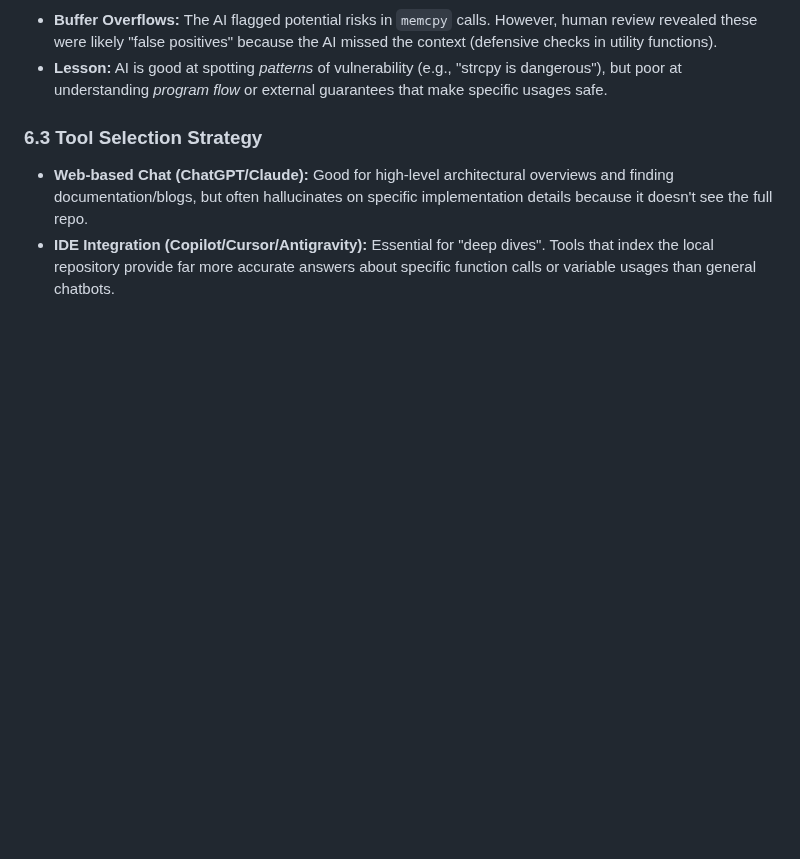
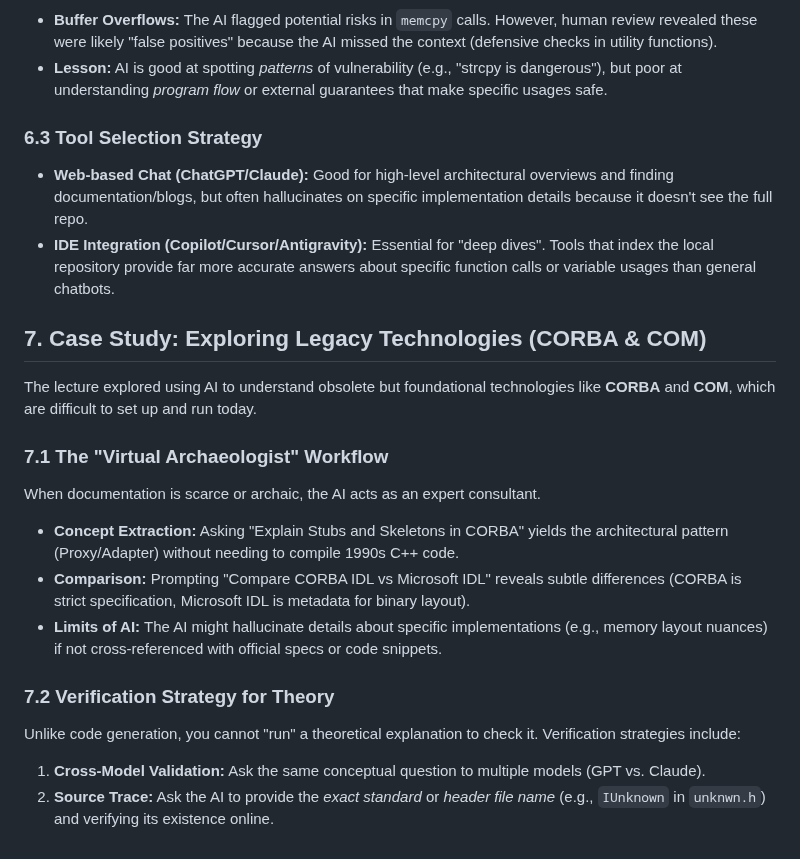
Before and after one commit to Snesnopic/obsidian-vault, a Markdown page: Advanced Programming/06. Professional Practice.md, the part around the change. Rendered like a GitHub page; blank space fills up the shorter version.

```diff
--- a/Advanced Programming/06. Professional Practice.md
+++ b/Advanced Programming/06. Professional Practice.md
@@ -141,3 +141,18 @@ Instead of a generic "explain this code", the effective workflow involves specif
 ### 6.3 Tool Selection Strategy
 * **Web-based Chat (ChatGPT/Claude):** Good for high-level architectural overviews and finding documentation/blogs, but often hallucinates on specific implementation details because it doesn't see the full repo.
 * **IDE Integration (Copilot/Cursor/Antigravity):** Essential for "deep dives". Tools that index the local repository provide far more accurate answers about specific function calls or variable usages than general chatbots.
+
+## 7. Case Study: Exploring Legacy Technologies (CORBA & COM)
+
+The lecture explored using AI to understand obsolete but foundational technologies like **CORBA** and **COM**, which are difficult to set up and run today.
+
+### 7.1 The "Virtual Archaeologist" Workflow
+When documentation is scarce or archaic, the AI acts as an expert consultant.
+* **Concept Extraction:** Asking "Explain Stubs and Skeletons in CORBA" yields the architectural pattern (Proxy/Adapter) without needing to compile 1990s C++ code.
+* **Comparison:** Prompting "Compare CORBA IDL vs Microsoft IDL" reveals subtle differences (CORBA is strict specification, Microsoft IDL is metadata for binary layout).
+* **Limits of AI:** The AI might hallucinate details about specific implementations (e.g., memory layout nuances) if not cross-referenced with official specs or code snippets.
+
+### 7.2 Verification Strategy for Theory
+Unlike code generation, you cannot "run" a theoretical explanation to check it. Verification strategies include:
+1.  **Cross-Model Validation:** Ask the same conceptual question to multiple models (GPT vs. Claude).
+2.  **Source Trace:** Ask the AI to provide the *exact standard* or *header file name* (e.g., `IUnknown` in `unknwn.h`) and verifying its existence online.
```
Also changed, not shown: Advanced Programming/05. Runtime Environments.md (+29 -5 lines).
